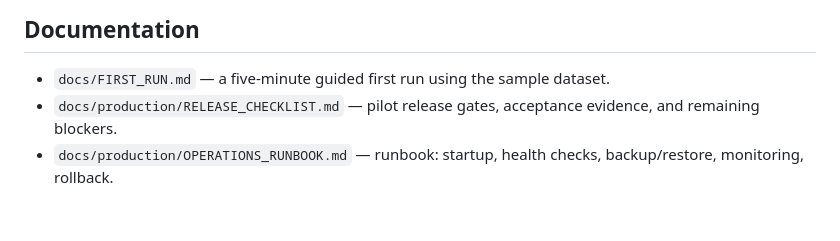
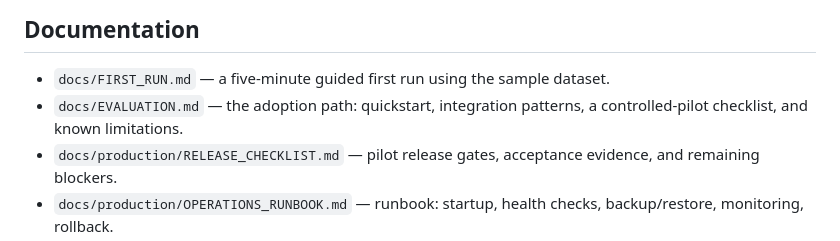
Before and after one commit to Pulkit-Handa/data_shell, a Markdown page: README.md, the part around the change. GitHub-like rendering; blank space fills up the shorter version.

Commit message:
docs: evaluation guide — quickstart, integration patterns, controlled-pilot checklist

```diff
--- a/README.md
+++ b/README.md
@@ -359,6 +359,7 @@ memory stays bounded by the streaming batch size rather than the input size.
 ## Documentation
 
 * `docs/FIRST_RUN.md` — a five-minute guided first run using the sample dataset.
+* `docs/EVALUATION.md` — the adoption path: quickstart, integration patterns, a controlled-pilot checklist, and known limitations.
 * `docs/production/RELEASE_CHECKLIST.md` — pilot release gates, acceptance evidence, and remaining blockers.
 * `docs/production/OPERATIONS_RUNBOOK.md` — runbook: startup, health checks, backup/restore, monitoring, rollback.
 * `docs/production/CONFIGURATION_REFERENCE.md` — every environment variable, CLI option, API endpoint, role, and certificate field.
```
Also changed, not shown: docs/EVALUATION.md (added, +227 -0 lines).
